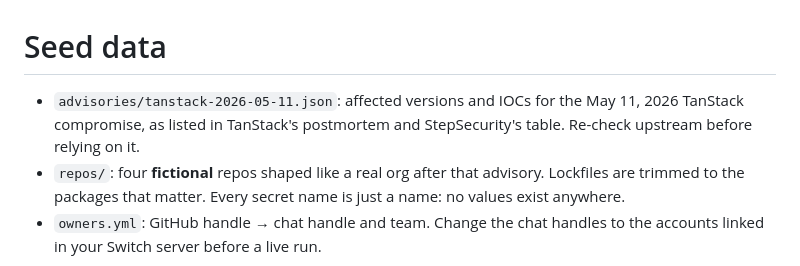
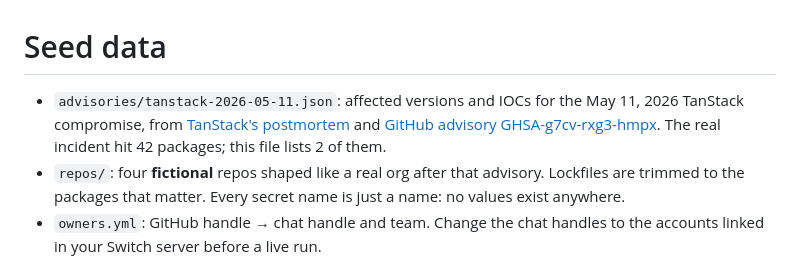
Before and after one commit to anvithagowda098/blast-radius, a Markdown page: seed/README.md, the part around the change. GitHub-like rendering.

```diff
--- a/seed/README.md
+++ b/seed/README.md
@@ -1,8 +1,9 @@
 # Seed data
 
 - `advisories/tanstack-2026-05-11.json`: affected versions and IOCs for the
-  May 11, 2026 TanStack compromise, as listed in TanStack's postmortem and
-  StepSecurity's table. Re-check upstream before relying on it.
+  May 11, 2026 TanStack compromise, from [TanStack's postmortem](https://tanstack.com/blog/npm-supply-chain-compromise-postmortem)
+  and [GitHub advisory GHSA-g7cv-rxg3-hmpx](https://github.com/advisories/GHSA-g7cv-rxg3-hmpx). The real incident hit 42
+  packages; this file lists 2 of them.
 - `repos/`: four **fictional** repos shaped like a real org after that
   advisory. Lockfiles are trimmed to the packages that matter. Every secret
   name is just a name: no values exist anywhere.
```
Also changed, not shown: README.md (+34 -13 lines), docs/blog/blast-radius-on-switch.md (+18 -7 lines), docs/diagrams/architecture.png (added), docs/diagrams/how-it-works.png (added), docs/diagrams/live-run.png (added), 7 other files.
